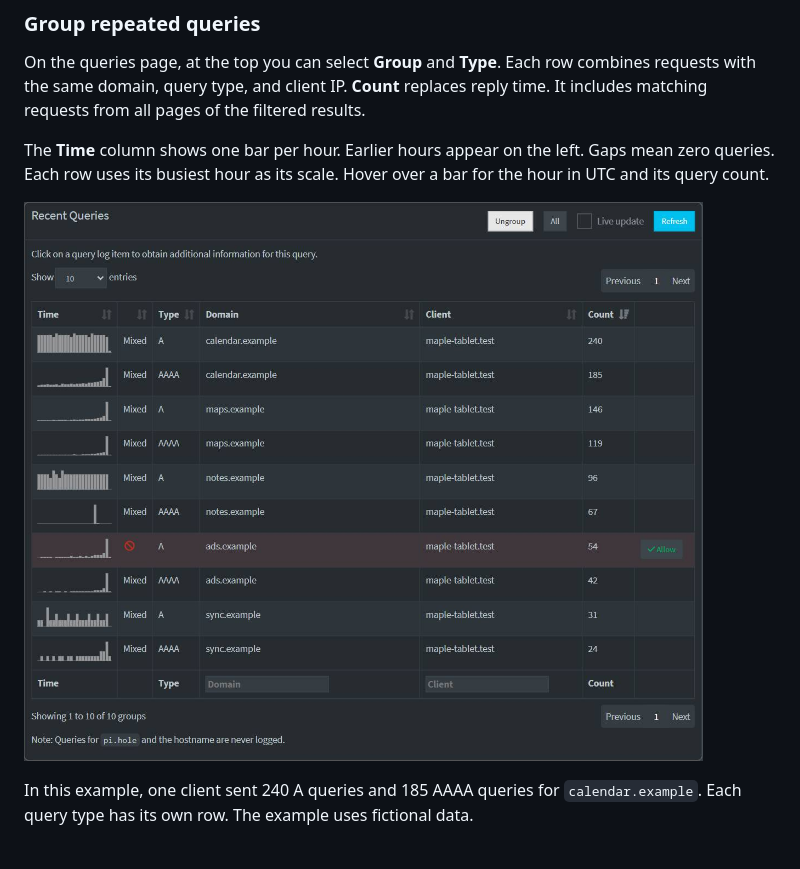
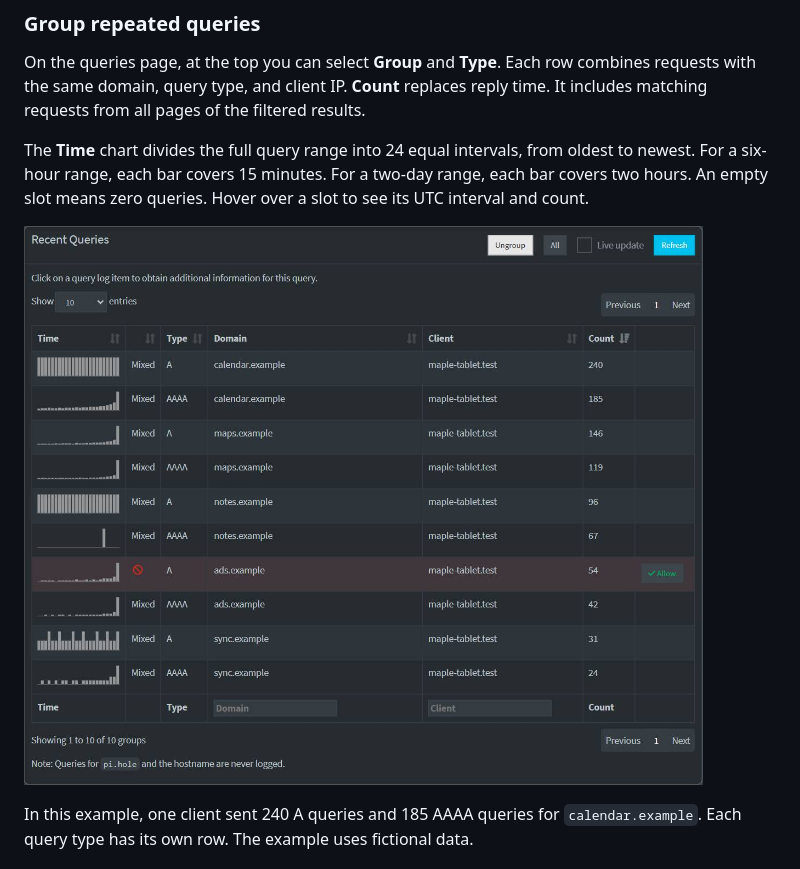
Before and after one commit to micassa-pics/pihole-aaf, a Markdown page: README.md, the part around the change. Rendered like a GitHub page; pictures changed too: assets/grouped-query-log.jpg.

Commit message:
Divide grouped query activity into 24 equal time intervals

```diff
--- a/README.md
+++ b/README.md
@@ -30,7 +30,7 @@ This project provides two independent patches for the Pi-hole v6 web interface.
 
 On the queries page, at the top you can select **Group** and **Type**. Each row combines requests with the same domain, query type, and client IP. **Count** replaces reply time. It includes matching requests from all pages of the filtered results.
 
-The **Time** column shows one bar per hour. Earlier hours appear on the left. Gaps mean zero queries. Each row uses its busiest hour as its scale. Hover over a bar for the hour in UTC and its query count.
+The **Time** chart divides the full query range into 24 equal intervals, from oldest to newest. For a six-hour range, each bar covers 15 minutes. For a two-day range, each bar covers two hours. An empty slot means zero queries. Hover over a slot to see its UTC interval and count.
 
 ![Grouped Recent Queries with the All filter active. The Count column shows the largest groups first.](assets/grouped-query-log.jpg)
 
```
Also changed, not shown: queries.md (+1 -1 lines), 1 other file.
